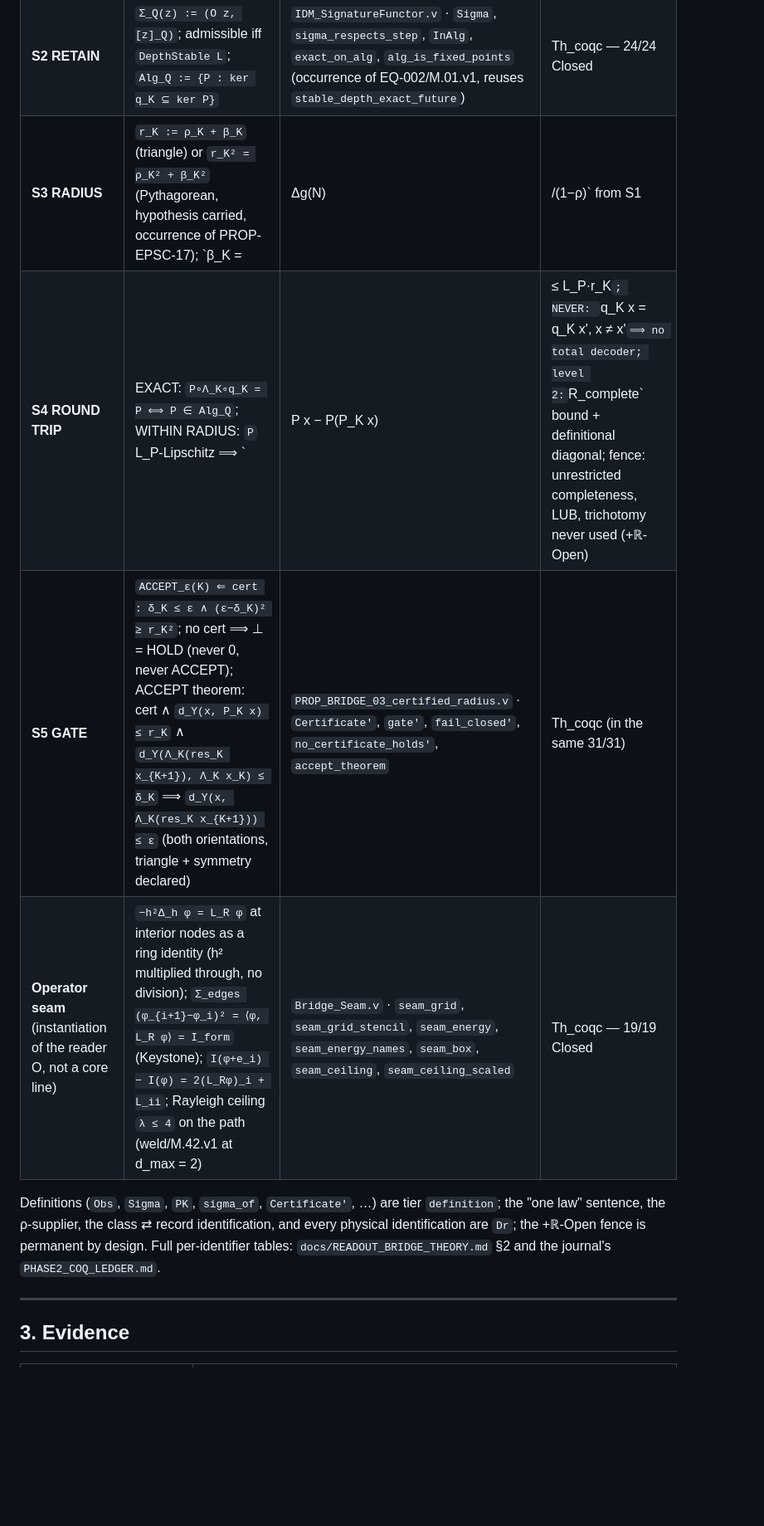
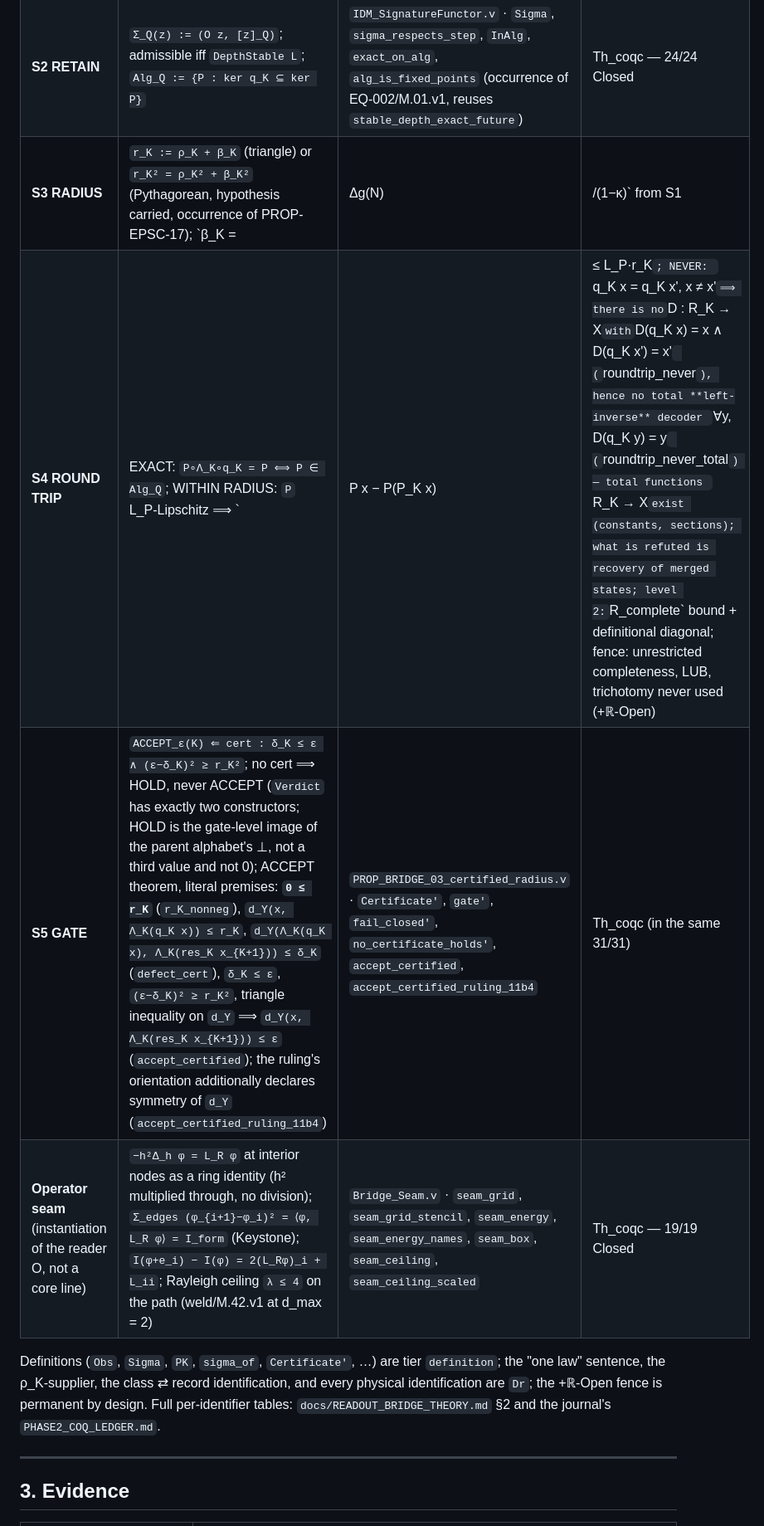
Before and after one commit to morrocwi/toledo, a Markdown page: docs/READOUT_BRIDGE_CLOSURE.md, the part around one of its changes. Shown at 83% size. Drawn GitHub-style; blank space fills up the shorter version.

```diff
--- a/docs/READOUT_BRIDGE_CLOSURE.md
+++ b/docs/READOUT_BRIDGE_CLOSURE.md
@@ -36,10 +40,10 @@ Typing (ruling 11b-1): `q_K : X → R_K` is the forward quotient (occurrence of
 | **S2 RETAIN** | `Σ_Q(z) := (O z, [z]_Q)`; admissible iff `DepthStable L`; `Alg_Q := {P : ker q_K ⊆ ker P}` | `IDM_SignatureFunctor.v` · `Sigma`, `sigma_respects_step`, `InAlg`, `exact_on_alg`, `alg_is_fixed_points` (occurrence of EQ-002/M.01.v1, reuses `stable_depth_exact_future`) | Th_coqc — 24/24 Closed |
-| **S3 RADIUS** | `r_K := ρ_K + β_K` (triangle) or `r_K² = ρ_K² + β_K²` (Pythagorean, hypothesis carried, occurrence of PROP-EPSC-17); `β_K = |Δg(N)|/(1−ρ)` from S1 | `PROP_BRIDGE_03_certified_radius.v` (Toledo) · `triangle_composition`, `squared_orthogonal`, `contracting_beta`, `bridge_radius` (EPSC-08 lift) | Th_coqc — 31/31 Closed |
-| **S4 ROUND TRIP** | EXACT: `P∘Λ_K∘q_K = P ⟺ P ∈ Alg_Q`; WITHIN RADIUS: `P` L_P-Lipschitz ⟹ `|P x − P(P_K x)| ≤ L_P·r_K`; NEVER: `q_K x = q_K x', x ≠ x'` ⟹ no total decoder; level 2: `R_complete` bound + definitional diagonal; fence: unrestricted completeness, LUB, trichotomy never used (+ℝ-Open) | `IDM_BridgeRoundTrip.v` · `roundtrip_exact_iff`, `roundtrip_exact_tape`, `roundtrip_radius`, `roundtrip_never`, `level2_bound`, `level2_diagonal` | Th_coqc — 23/23 Closed |
-| **S5 GATE** | `ACCEPT_ε(K) ⇐ cert : δ_K ≤ ε ∧ (ε−δ_K)² ≥ r_K²`; no cert ⟹ ⊥ = HOLD (never 0, never ACCEPT); ACCEPT theorem: cert ∧ `d_Y(x, P_K x) ≤ r_K` ∧ `d_Y(Λ_K(res_K x_{K+1}), Λ_K x_K) ≤ δ_K` ⟹ `d_Y(x, Λ_K(res_K x_{K+1})) ≤ ε` (both orientations, triangle + symmetry declared) | `PROP_BRIDGE_03_certified_radius.v` · `Certificate'`, `gate'`, `fail_closed'`, `no_certificate_holds'`, `accept_theorem` | Th_coqc (in the same 31/31) |
+| **S3 RADIUS** | `r_K := ρ_K + β_K` (triangle) or `r_K² = ρ_K² + β_K²` (Pythagorean, hypothesis carried, occurrence of PROP-EPSC-17); `β_K = |Δg(N)|/(1−κ)` from S1 | `PROP_BRIDGE_03_certified_radius.v` (Toledo) · `triangle_composition`, `squared_orthogonal`, `contracting_beta`, `bridge_radius` (EPSC-08 lift) | Th_coqc — 31/31 Closed |
+| **S4 ROUND TRIP** | EXACT: `P∘Λ_K∘q_K = P ⟺ P ∈ Alg_Q`; WITHIN RADIUS: `P` L_P-Lipschitz ⟹ `|P x − P(P_K x)| ≤ L_P·r_K`; NEVER: `q_K x = q_K x', x ≠ x'` ⟹ there is no `D : R_K → X` with `D(q_K x) = x ∧ D(q_K x') = x'` (`roundtrip_never`), hence no total **left-inverse** decoder `∀y, D(q_K y) = y` (`roundtrip_never_total`) — total functions `R_K → X` exist (constants, sections); what is refuted is recovery of merged states; level 2: `R_complete` bound + definitional diagonal; fence: unrestricted completeness, LUB, trichotomy never used (+ℝ-Open) | `IDM_BridgeRoundTrip.v` · `roundtrip_exact_iff`, `roundtrip_exact_tape`, `roundtrip_radius`, `roundtrip_never`, `roundtrip_never_total`, `level2_bound`, `level2_diagonal` | Th_coqc — 23/23 Closed |
+| **S5 GATE** | `ACCEPT_ε(K) ⇐ cert : δ_K ≤ ε ∧ (ε−δ_K)² ≥ r_K²`; no cert ⟹ HOLD, never ACCEPT (`Verdict` has exactly two constructors; HOLD is the gate-level image of the parent alphabet's ⊥, not a third value and not 0); ACCEPT theorem, literal premises: **`0 ≤ r_K`** (`r_K_nonneg`), `d_Y(x, Λ_K(q_K x)) ≤ r_K`, `d_Y(Λ_K(q_K x), Λ_K(res_K x_{K+1})) ≤ δ_K` (`defect_cert`), `δ_K ≤ ε`, `(ε−δ_K)² ≥ r_K²`, triangle inequality on `d_Y` ⟹ `d_Y(x, Λ_K(res_K x_{K+1})) ≤ ε` (`accept_certified`); the ruling's orientation additionally declares symmetry of `d_Y` (`accept_certified_ruling_11b4`) | `PROP_BRIDGE_03_certified_radius.v` · `Certificate'`, `gate'`, `fail_closed'`, `no_certificate_holds'`, `accept_certified`, `accept_certified_ruling_11b4` | Th_coqc (in the same 31/31) |
 | **Operator seam** (instantiation of the reader O, not a core line) | `−h²Δ_h φ = L_R φ` at interior nodes as a ring identity (h² multiplied through, no division); `Σ_edges (φ_{i+1}−φ_i)² = ⟨φ, L_R φ⟩ = I_form` (Keystone); `I(φ+e_i) − I(φ) = 2(L_Rφ)_i + L_ii`; Rayleigh ceiling `λ ≤ 4` on the path (weld/M.42.v1 at d_max = 2) | `Bridge_Seam.v` · `seam_grid`, `seam_grid_stencil`, `seam_energy`, `seam_energy_names`, `seam_box`, `seam_ceiling`, `seam_ceiling_scaled` | Th_coqc — 19/19 Closed |
 
-Definitions (`Obs`, `Sigma`, `PK`, `sigma_of`, `Certificate'`, …) are tier `definition`; the "one law" sentence, the ρ-supplier, the class ⇄ record identification, and every physical identification are `Dr`; the +ℝ-Open fence is permanent by design. Full per-identifier tables: `docs/READOUT_BRIDGE_THEORY.md` §2 and the journal's `PHASE2_COQ_LEDGER.md`.
+Definitions (`Obs`, `Sigma`, `PK`, `sigma_of`, `Certificate'`, …) are tier `definition`; the "one law" sentence, the ρ_K-supplier, the class ⇄ record identification, and every physical identification are `Dr`; the +ℝ-Open fence is permanent by design. Full per-identifier tables: `docs/READOUT_BRIDGE_THEORY.md` §2 and the journal's `PHASE2_COQ_LEDGER.md`.
 
 ---
 
```
Also changed, not shown: other parts of docs/READOUT_BRIDGE_CLOSURE.md (+27 -10 lines).
